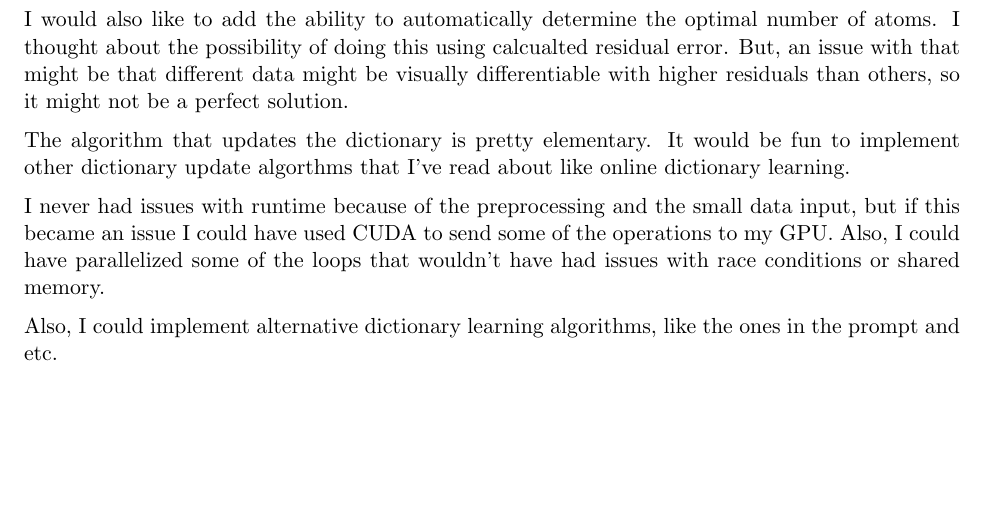
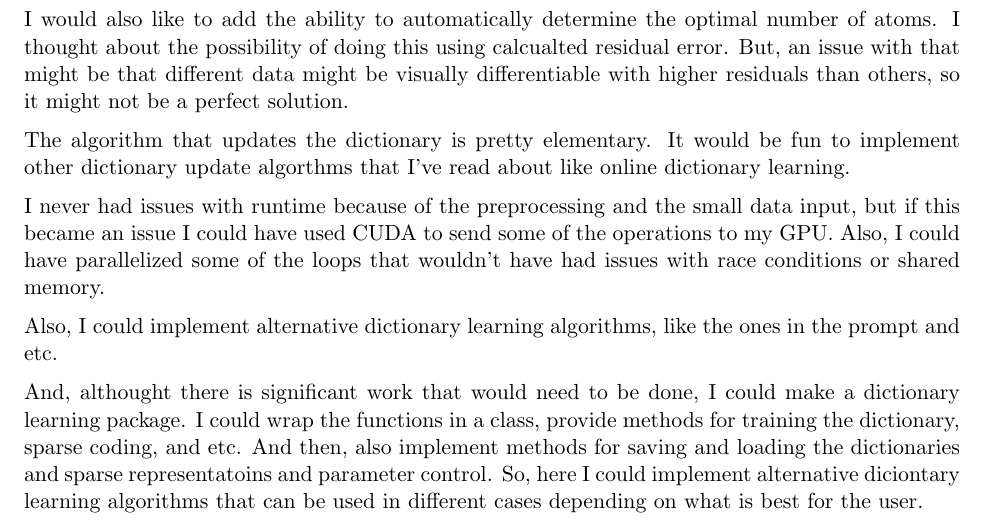
Before and after one commit to jamesbardin/Sparse_Dictionary_Learning, a LaTeX document (writeup/fin.tex): part of page 2 of 2, cut so that both start at the same text, the shorter picture padded with empty space. Compiled offline with pdfLaTeX.

Commit message:
writeup 2.0

```diff
--- a/writeup/fin.tex
+++ b/writeup/fin.tex
@@ -77,5 +77,7 @@ I never had issues with runtime because of the preprocessing and the small data
 
 Also, I could implement alternative dictionary learning algorithms, like the ones in the prompt and etc.
 
+And, althought there is significant work that would need to be done, I could make a dictionary learning package. I could wrap the functions in a class, provide methods for training the dictionary, sparse coding, and etc. And then, also implement methods for saving and loading the dictionaries and sparse representatoins and parameter control. So, here I could implement alternative diciontary learning algorithms that can be used in different cases depending on what is best for the user.
+
 
 \end{document}
```
Also changed, not shown: writeup/fin.pdf, 3 other files.
